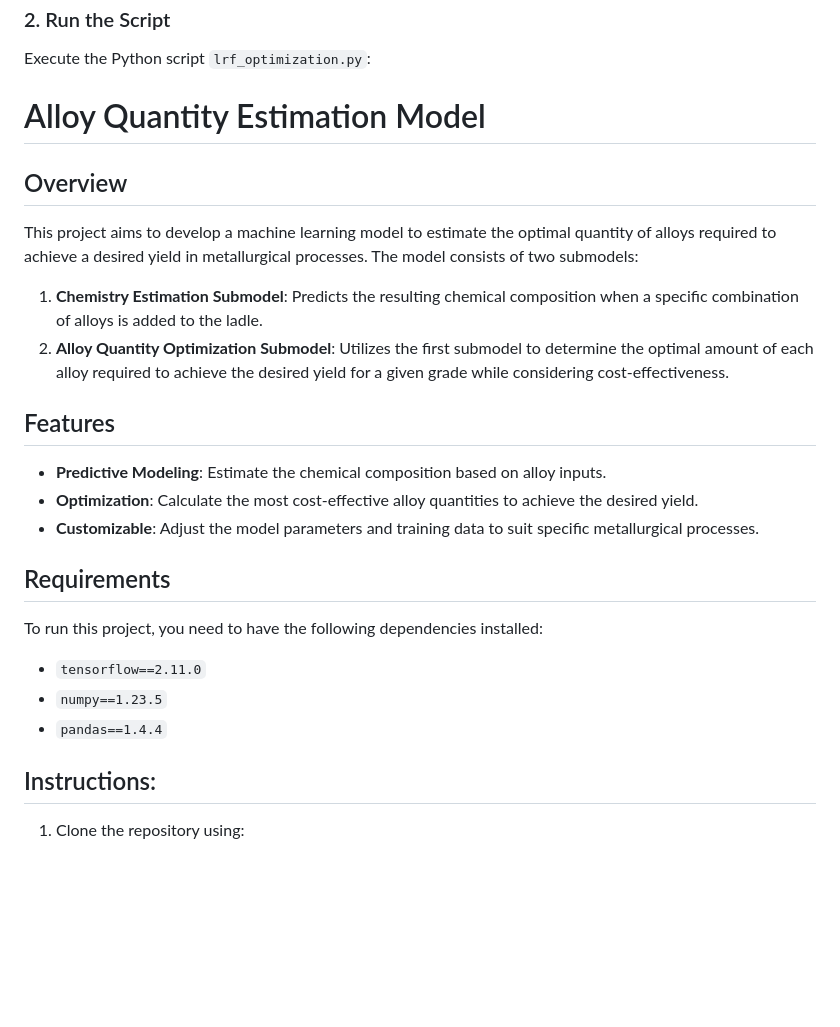
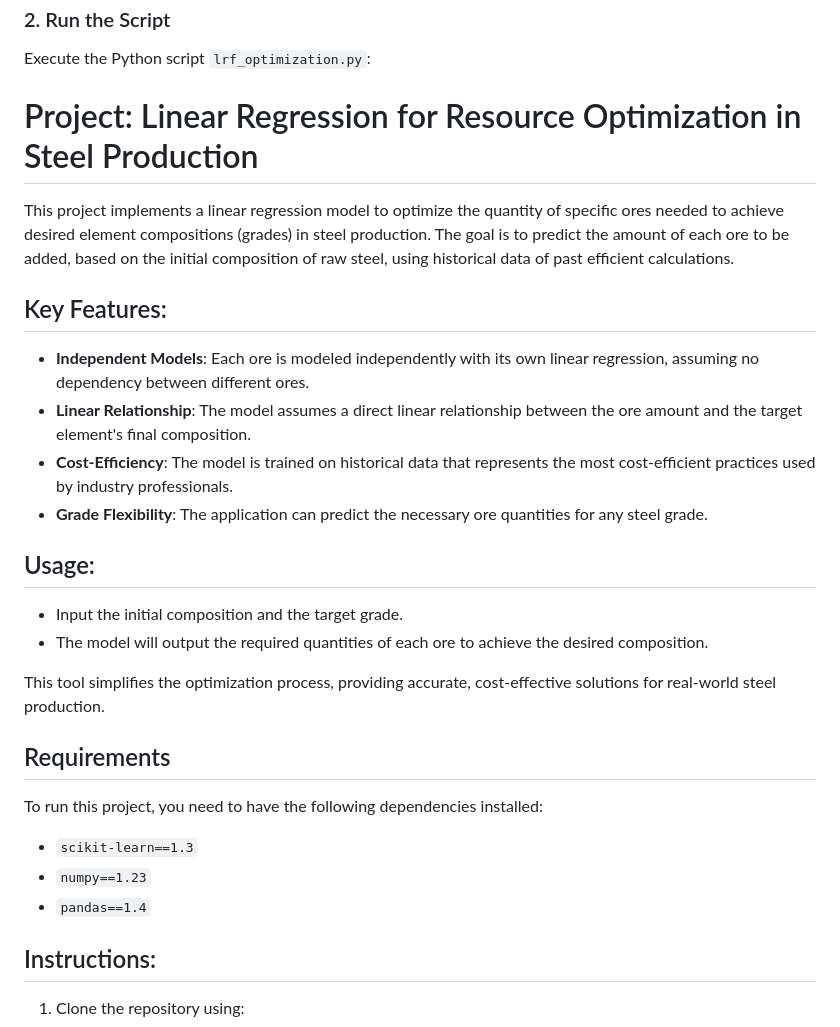
Before and after one commit to prachi-pranesh/JSP-Optomisation-of-ferro-alloys, a Markdown page: README.md, the part around the change. Rendered like a GitHub page; blank space fills up the shorter version.

```diff
--- a/README.md
+++ b/README.md
@@ -48,28 +48,30 @@ Ensure the following Excel files are prepared and structured correctly:
 Execute the Python script `lrf_optimization.py`:
 
 
-# Alloy Quantity Estimation Model
+# Project: Linear Regression for Resource Optimization in Steel Production
 
-## Overview
+This project implements a linear regression model to optimize the quantity of specific ores needed to achieve desired element compositions (grades) in steel production. The goal is to predict the amount of each ore to be added, based on the initial composition of raw steel, using historical data of past efficient calculations.
 
-This project aims to develop a machine learning model to estimate the optimal quantity of alloys required to achieve a desired yield in metallurgical processes. The model consists of two submodels:
+## Key Features:
+- **Independent Models**: Each ore is modeled independently with its own linear regression, assuming no dependency between different ores.
+- **Linear Relationship**: The model assumes a direct linear relationship between the ore amount and the target element's final composition.
+- **Cost-Efficiency**: The model is trained on historical data that represents the most cost-efficient practices used by industry professionals.
+- **Grade Flexibility**: The application can predict the necessary ore quantities for any steel grade.
 
-1. **Chemistry Estimation Submodel**: Predicts the resulting chemical composition when a specific combination of alloys is added to the ladle.
-2. **Alloy Quantity Optimization Submodel**: Utilizes the first submodel to determine the optimal amount of each alloy required to achieve the desired yield for a given grade while considering cost-effectiveness.
+## Usage:
+- Input the initial composition and the target grade.
+- The model will output the required quantities of each ore to achieve the desired composition.
 
-## Features
+This tool simplifies the optimization process, providing accurate, cost-effective solutions for real-world steel production.
 
-- **Predictive Modeling**: Estimate the chemical composition based on alloy inputs.
-- **Optimization**: Calculate the most cost-effective alloy quantities to achieve the desired yield.
-- **Customizable**: Adjust the model parameters and training data to suit specific metallurgical processes.
 
 ## Requirements
 
 To run this project, you need to have the following dependencies installed:
 
-- `tensorflow==2.11.0`
-- `numpy==1.23.5`
-- `pandas==1.4.4`
+- `scikit-learn==1.3`
+- `numpy==1.23`
+- `pandas==1.4`
 
 ## Instructions:
 1. Clone the repository using:
```
